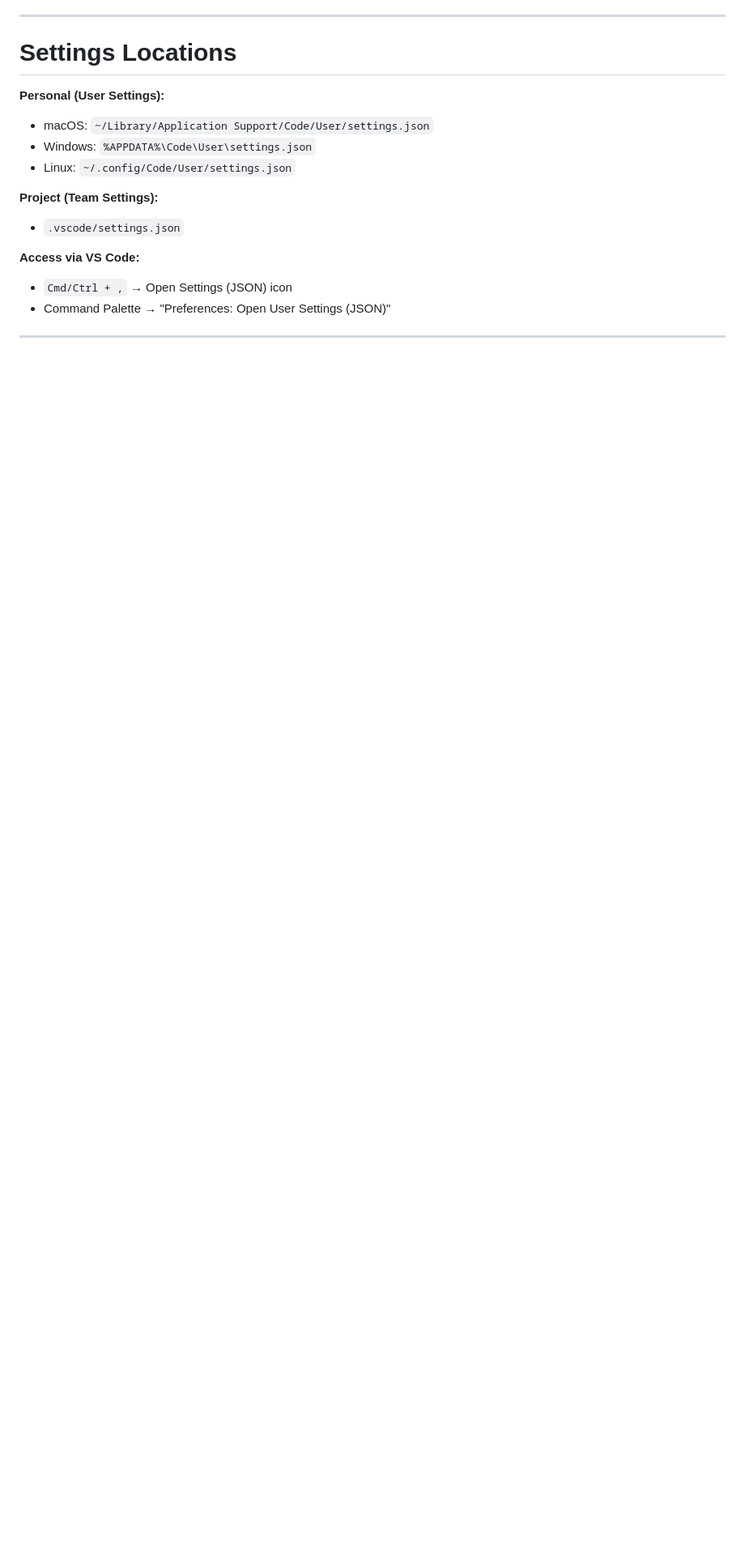
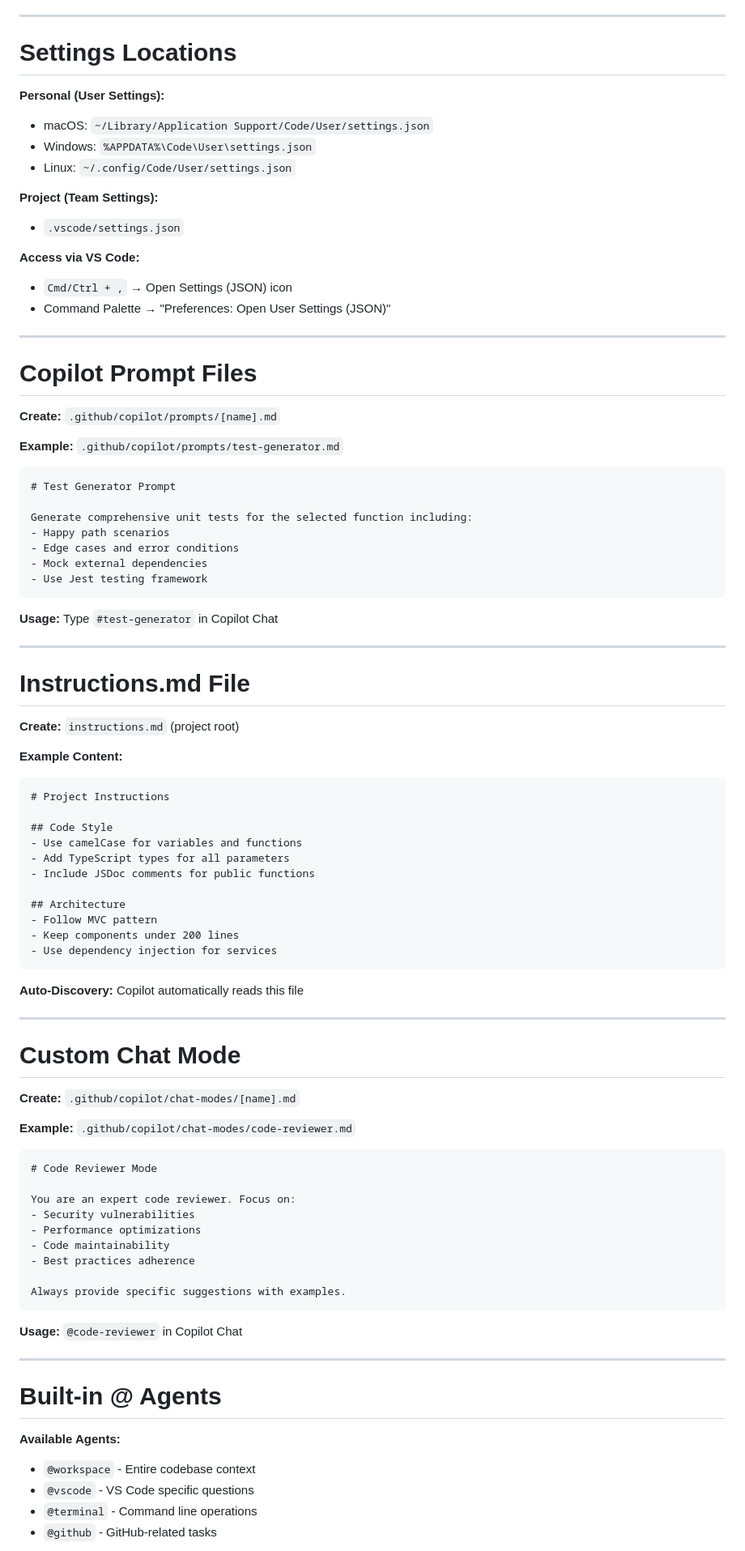
Before and after one commit to jmgress/githubcopilot, a Markdown page: slides/Slides.md, the part around one of its changes. Shown at 81% size. Drawn GitHub-style; blank space fills up the shorter version.

Commit message:
Add content on Copilot prompt files, instructions, custom chat modes, built-in agents, and MCP server integrations in Slides.md

````diff
--- a/slides/Slides.md
+++ b/slides/Slides.md
@@ -242,3 +242,80 @@ table {
 
 ---
 
+# **Copilot Prompt Files**
+
+**Create:** `.github/copilot/prompts/[name].md`
+
+**Example:** `.github/copilot/prompts/test-generator.md`
+```markdown
+# Test Generator Prompt
+
+Generate comprehensive unit tests for the selected function including:
+- Happy path scenarios
+- Edge cases and error conditions
+- Mock external dependencies
+- Use Jest testing framework
+```
+
+**Usage:** Type `#test-generator` in Copilot Chat
+
+<!-- Demo: Create prompt file and use with # syntax -->
+
+---
+
+# **Instructions.md File**
+
+**Create:** `instructions.md` (project root)
+
+**Example Content:**
+```markdown
+# Project Instructions
+
+## Code Style
+- Use camelCase for variables and functions
+- Add TypeScript types for all parameters
+- Include JSDoc comments for public functions
+
+## Architecture
+- Follow MVC pattern
+- Keep components under 200 lines
+- Use dependency injection for services
+```
+
+**Auto-Discovery:** Copilot automatically reads this file
+
+<!-- Demo: Create instructions.md and show automatic context -->
+
+---
+
+# **Custom Chat Mode**
+
+**Create:** `.github/copilot/chat-modes/[name].md`
+
+**Example:** `.github/copilot/chat-modes/code-reviewer.md`
+```markdown
+# Code Reviewer Mode
+
+You are an expert code reviewer. Focus on:
+- Security vulnerabilities
+- Performance optimizations
+- Code maintainability
+- Best practices adherence
+
+Always provide specific suggestions with examples.
+```
+
+**Usage:** `@code-reviewer` in Copilot Chat
+
+<!-- Demo: Create custom mode and use @ syntax -->
+
+---
+
+# **Built-in @ Agents**
+
+**Available Agents:**
+- `@workspace` - Entire codebase context
+- `@vscode` - VS Code specific questions
+- `@terminal` - Command line operations
+- `@github` - GitHub-related tasks
+
````
Also changed, not shown: other parts of slides/Slides.md (+48 -0 lines).
